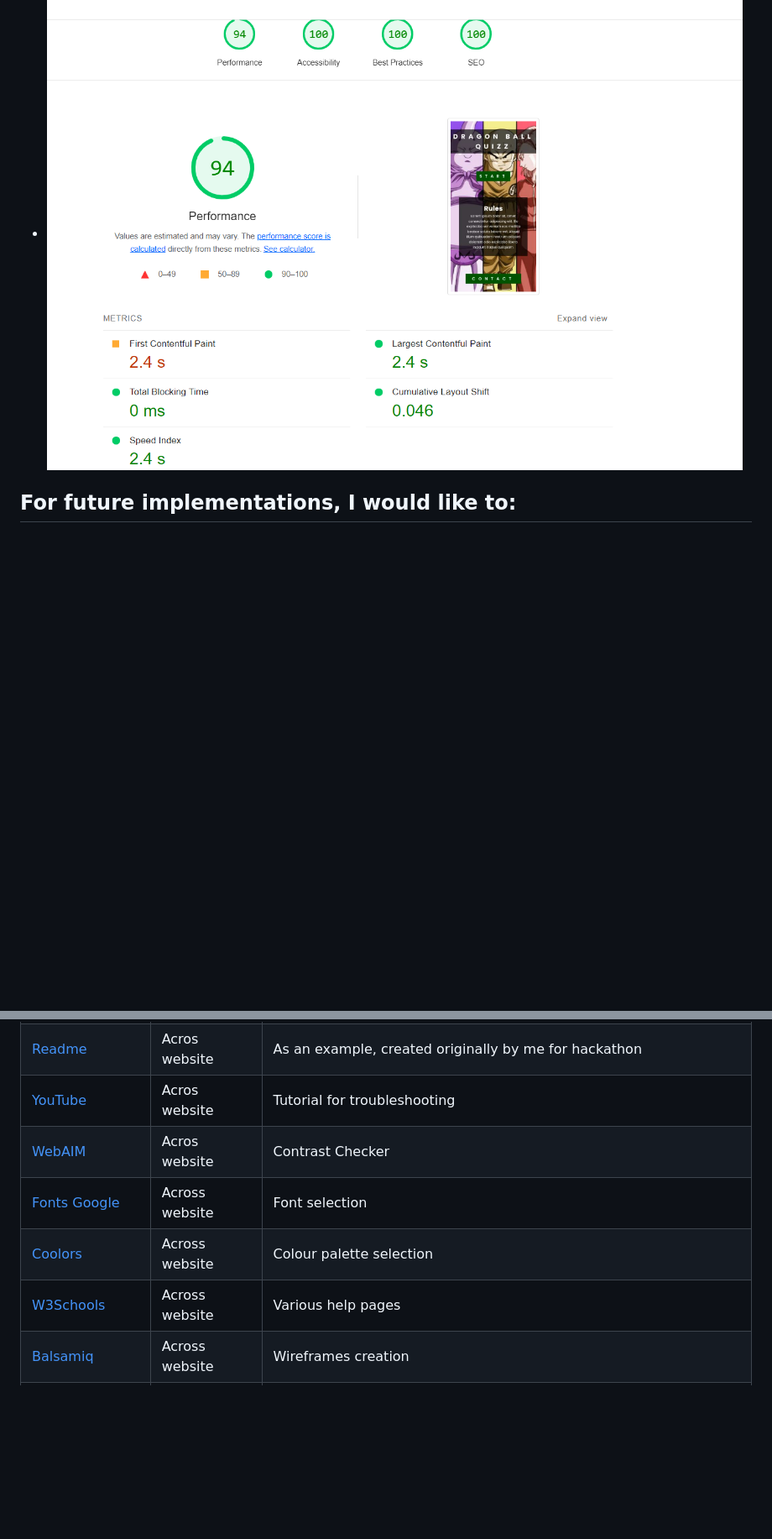
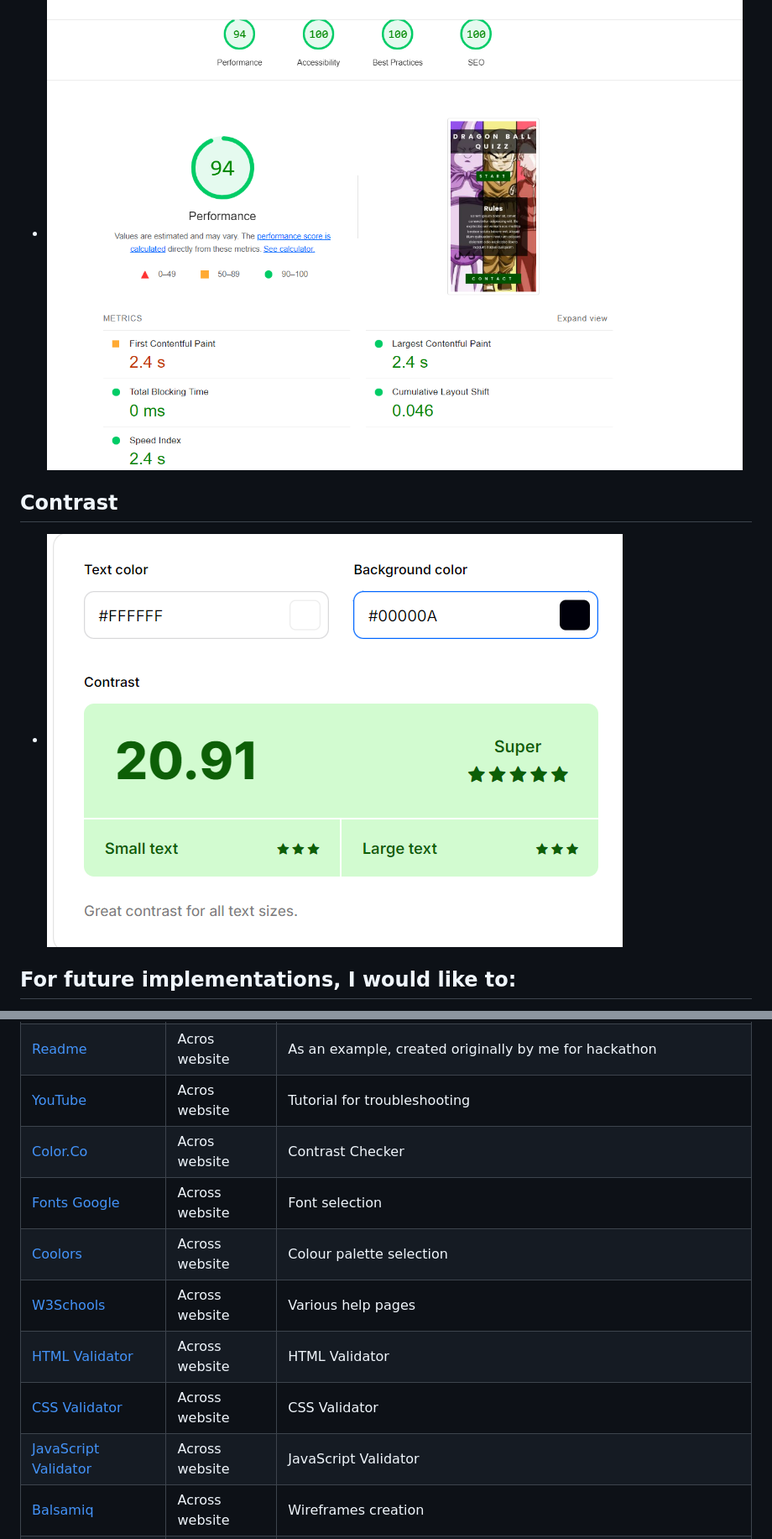
Before and after one commit to Angela-Sin/Dragon-Ballz-Z-Quiz, a Markdown page: README.md, 2 parts joined by grey strips. Shown: that part at 84% size. GitHub-like rendering; pictures changed too: assets/media/Screenshot 2024-09-17 144409.png (added); blank space fills up the shorter version.

```diff
--- a/README.md
+++ b/README.md
@@ -167,6 +223,11 @@ The most complex function has a cyclomatic complexity value of 4 while the media
  - ![Desctope](./assets/media/desctope.png)
 
  - ![Mobile](./assets/media/mobile.png)
+
+
+ ## Contrast
+
+ - ![Contrast](./assets/media/Screenshot%202024-09-17%20144409.png)
 
 
 ## For future implementations, I would like to:
@@ -238,10 +299,13 @@ Click [Here](https://help.github.com/en/github/creating-cloning-and-archiving-re
 | [GitPod](https://www.gitpod.io/)                                                                                     | Acros website  | as the IDE for development.  |
 | [Readme](https://github.com/Angela-Sin/Retro-Game)                                                                   | Acros website  | As an example, created originally by me for hackathon |
 | [YouTube](https://www.youtube.com/)                                                                                  | Acros website  | Tutorial for troubleshooting |
-| [WebAIM ](https://webaim.org/)                                                                                       | Acros website  | Contrast Checker             |
+| [Color.Co](https://coolors.co/contrast-checker/ffffff-00000a)                                                                                                        | Acros website  | Contrast Checker             |
 | [Fonts Google](https://fonts.google.com/)                                                                            | Across website | Font selection               |
 | [Coolors](https://coolors.co/)                                                                                       | Across website | Colour palette selection     |
 | [W3Schools](https://www.w3schools.com/)                                                                              | Across website | Various help pages           |
+| [HTML Validator](https://validator.w3.org/)                                                                          | Across website | HTML Validator           |
+| [CSS Validator](https://jigsaw.w3.org/css-validator/)                                                                | Across website | CSS Validator           |
+| [JavaScript Validator](https://jshint.com/)                                                                          | Across website | JavaScript Validator           |
 | [Balsamiq](https://balsamiq.com/?gad_source=1&gclid=EAIaIQobChMI9-DR99b-hwMV9JtQBh0I3yMEEAAYASAAEgJTpPD_BwE)         | Across website | Wireframes creation          |
 | [Wallpapers.com](https://wallpapers.com/wallpapers/dragon-ball-characters-5edplpjnfbysr3d9/download#google_vignette) | Across website | Background Image             |
 | [Lighthouse](https://developer.chrome.com/docs/lighthouse/overview)                                                  | Across website | Speed testing for Mobile and Desctope           |
```
Also changed, not shown: other parts of README.md (+58 -2 lines).
